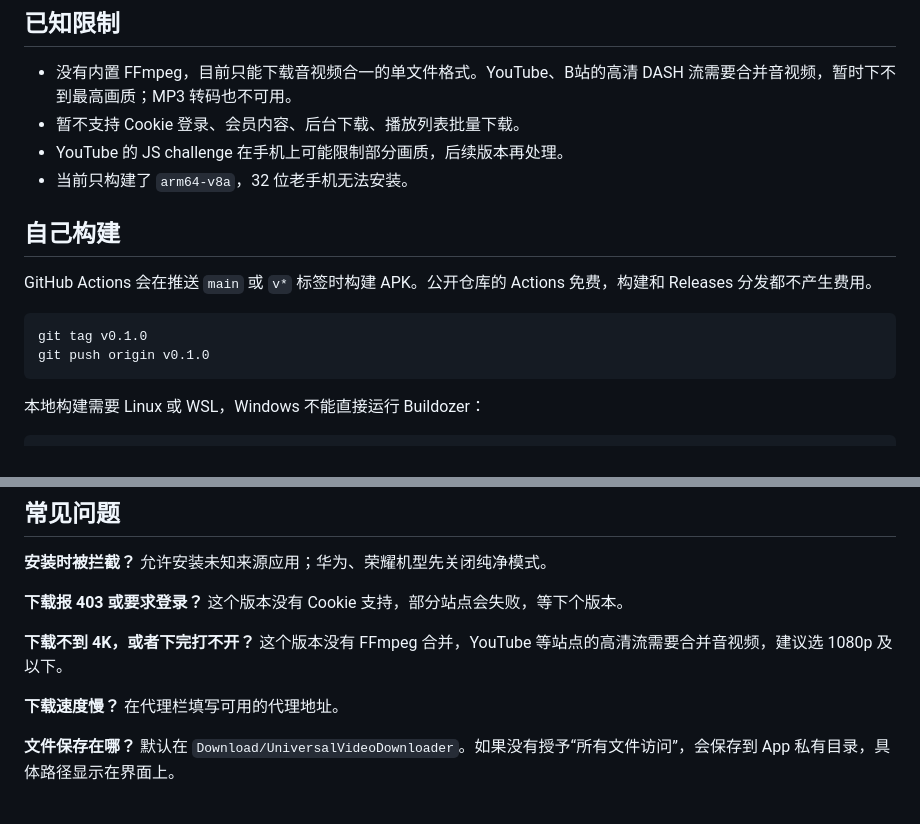
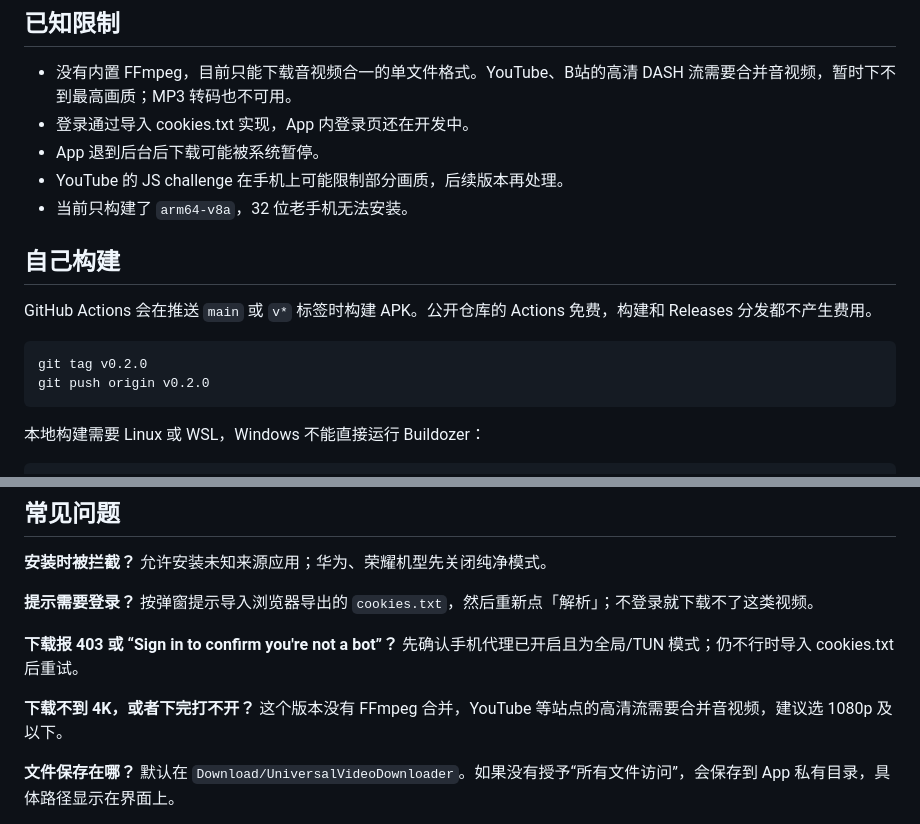
Before and after one commit to Benicio2026/universal-video-downloader, a Markdown page: README.md, 2 parts joined by grey strips. Drawn GitHub-style.

````diff
--- a/README.md
+++ b/README.md
@@ -44,7 +49,8 @@ Android 视频下载 App。界面用 Kivy 写，下载交给 [yt-dlp](https://gi
 ## 已知限制
 
 - 没有内置 FFmpeg，目前只能下载音视频合一的单文件格式。YouTube、B站的高清 DASH 流需要合并音视频，暂时下不到最高画质；MP3 转码也不可用。
-- 暂不支持 Cookie 登录、会员内容、后台下载、播放列表批量下载。
+- 登录通过导入 cookies.txt 实现，App 内登录页还在开发中。
+- App 退到后台后下载可能被系统暂停。
 - YouTube 的 JS challenge 在手机上可能限制部分画质，后续版本再处理。
 - 当前只构建了 `arm64-v8a`，32 位老手机无法安装。
 
@@ -53,8 +59,8 @@ Android 视频下载 App。界面用 Kivy 写，下载交给 [yt-dlp](https://gi
 GitHub Actions 会在推送 `main` 或 `v*` 标签时构建 APK。公开仓库的 Actions 免费，构建和 Releases 分发都不产生费用。
 
 ```bash
-git tag v0.1.0
-git push origin v0.1.0
+git tag v0.2.0
+git push origin v0.2.0
 ```
 
 本地构建需要 Linux 或 WSL，Windows 不能直接运行 Buildozer：
@@ -92,11 +98,11 @@ universal-video-downloader/
 
 **安装时被拦截？** 允许安装未知来源应用；华为、荣耀机型先关闭纯净模式。
 
-**下载报 403 或要求登录？** 这个版本没有 Cookie 支持，部分站点会失败，等下个版本。
+**提示需要登录？** 按弹窗提示导入浏览器导出的 `cookies.txt`，然后重新点「解析」；不登录就下载不了这类视频。
+
+**下载报 403 或 “Sign in to confirm you're not a bot”？** 先确认手机代理已开启且为全局/TUN 模式；仍不行时导入 cookies.txt 后重试。
 
 **下载不到 4K，或者下完打不开？** 这个版本没有 FFmpeg 合并，YouTube 等站点的高清流需要合并音视频，建议选 1080p 及以下。
-
-**下载速度慢？** 在代理栏填写可用的代理地址。
 
 **文件保存在哪？** 默认在 `Download/UniversalVideoDownloader`。如果没有授予“所有文件访问”，会保存到 App 私有目录，具体路径显示在界面上。
 
````
Also changed, not shown: other parts of README.md (+10 -5 lines), screenshot.png, 3 other files.
